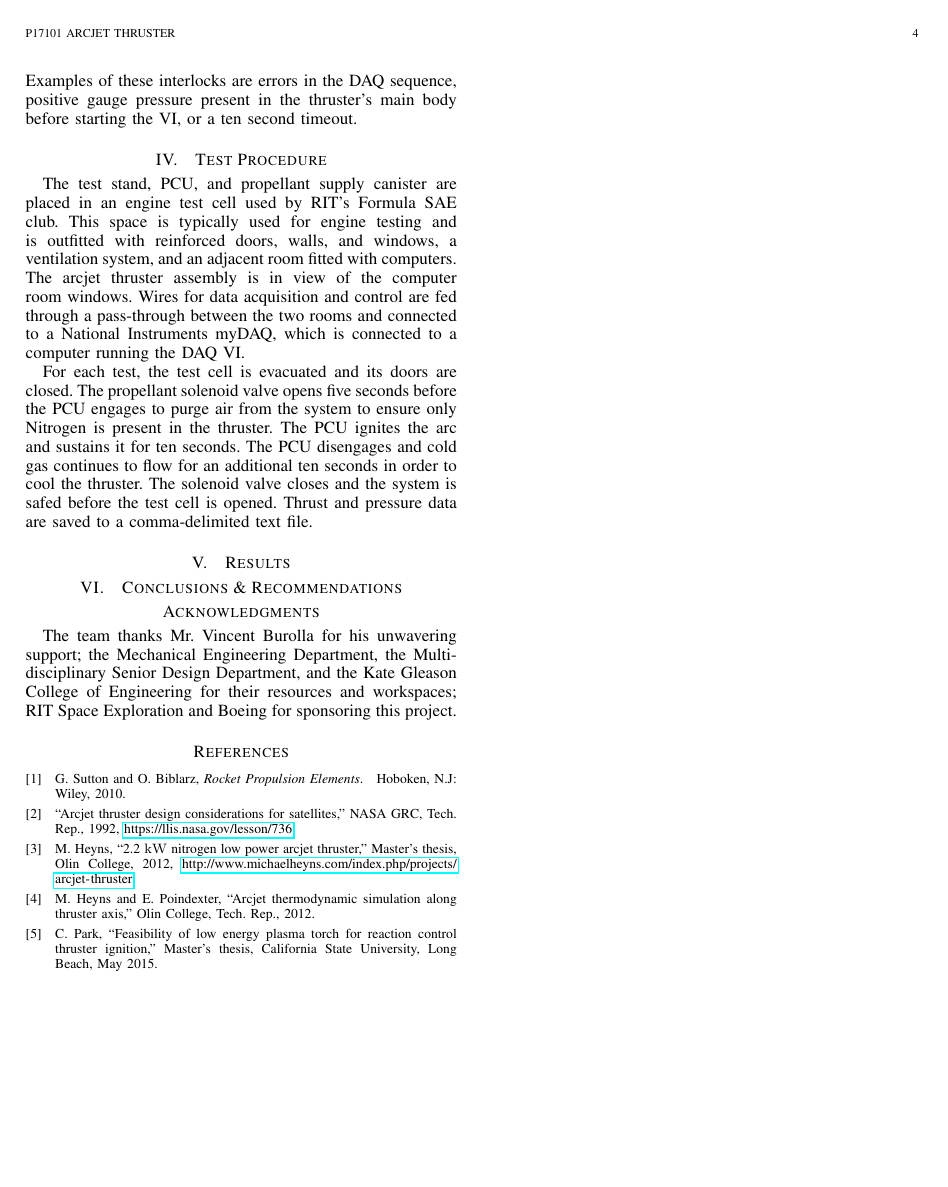
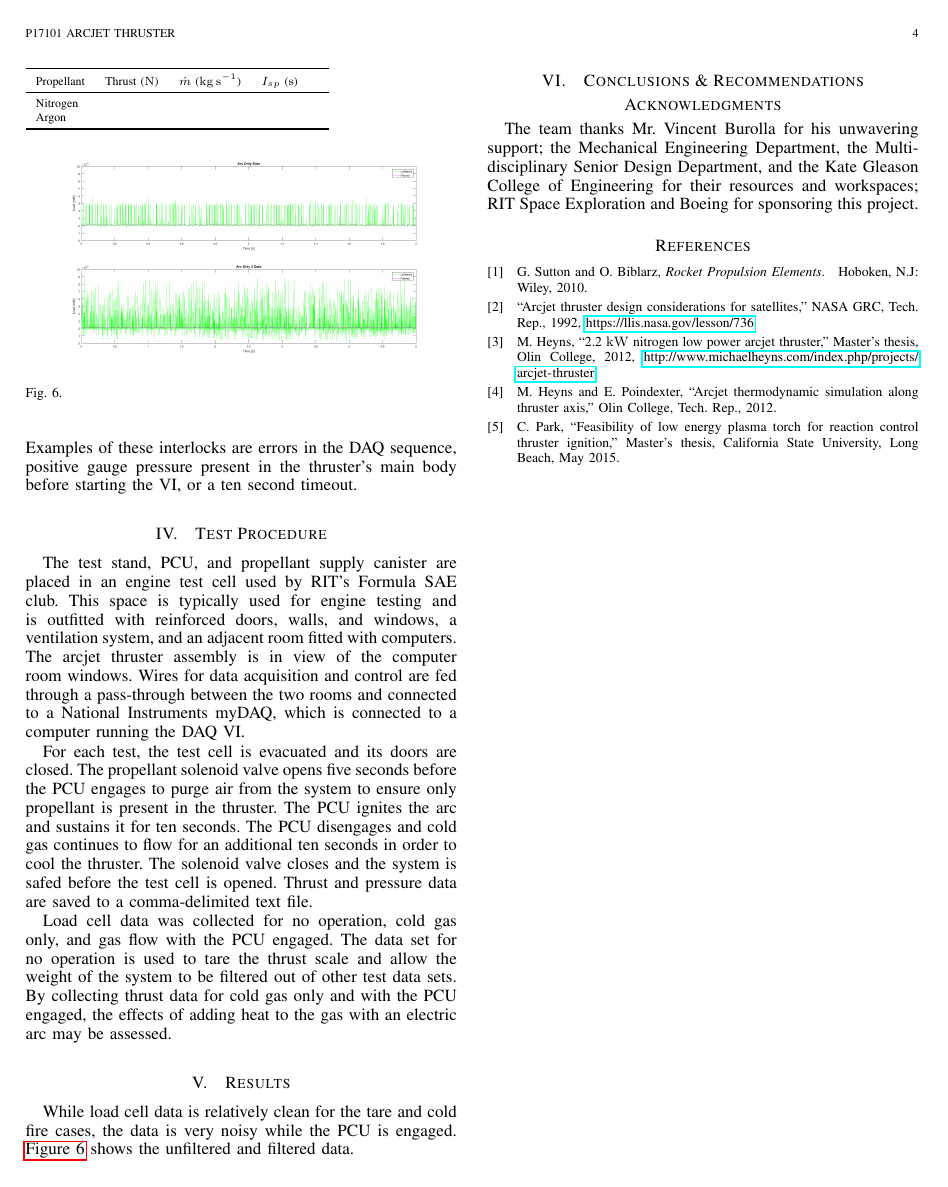
Before and after one commit to rit-spex/msd-P17101, a LaTeX paper (p17101.tex): page 4 of 7. Compiled offline with pdfLaTeX.

Commit message:
begin results, add argon

```diff
--- a/p17101.tex
+++ b/p17101.tex
@@ -278,14 +279,35 @@ The arcjet thruster assembly is in view of the computer room windows.
 Wires for data acquisition and control are fed through a pass-through between the two rooms and connected to a National Instruments myDAQ, which is connected to a computer running the DAQ VI.\@
 
 For each test, the test cell is evacuated and its doors are closed.
-The propellant solenoid valve opens five seconds before the PCU engages to purge air from the system to ensure only Nitrogen is present in the thruster.
+The propellant solenoid valve opens five seconds before the PCU engages to purge air from the system to ensure only propellant is present in the thruster.
 The PCU ignites the arc and sustains it for ten seconds.
 The PCU disengages and cold gas continues to flow for an additional ten seconds in order to cool the thruster.
 The solenoid valve closes and the system is safed before the test cell is opened.
 Thrust and pressure data are saved to a comma-delimited text file.
 
+Load cell data was collected for no operation, cold gas only, and gas flow with the PCU engaged.
+The data set for no operation is used to tare the thrust scale and allow the weight of the system to be filtered out of other test data sets.
+By collecting thrust data for cold gas only and with the PCU engaged, the effects of adding heat to the gas with an electric arc may be assessed.
+
 \section{Results}
 % Show results and how they compare to our predictions. Describe any failures and the problem solving process that occurred.
+While load cell data is relatively clean for the tare and cold fire cases, the data is very noisy while the PCU is engaged.
+\autoref{fig:filtered-data} shows the unfiltered and filtered data.
+\begin{table}
+  \begin{tabular}{lrrrrr}
+    \toprule
+    Propellant & Thrust (\si{\newton}) & $\dot{m}$ (\si{\kilo\gram\per\second}) & $I_{sp}$ (\si{\second}) \\
+    \midrule
+    Nitrogen & & & & \\
+    Argon & & & & \\
+    \bottomrule
+  \end{tabular}
+\end{table}
+\begin{figure}
+  \includegraphics[width=\linewidth]{figs/Arcing-Filter.png}
+  \caption{}
+\label{fig:filtered-data}
+\end{figure}
 
 \section{Conclusions \& Recommendations}
 % Evaluate the success of the project and make recommendations for improving it.
```
Also changed, not shown: figs/Arcing-Filter.png (added), p17101.pdf, p17101.tex (7 more changed lines).
